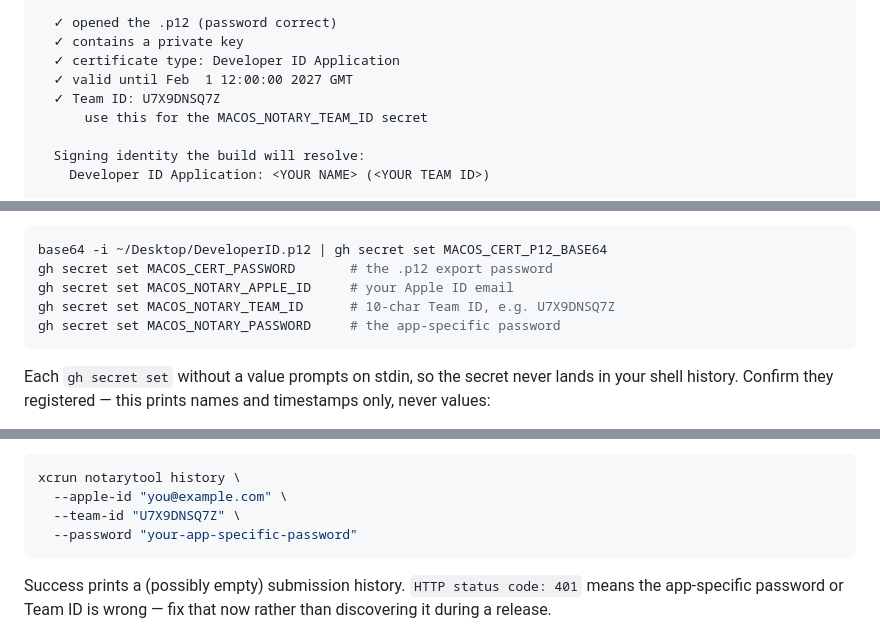
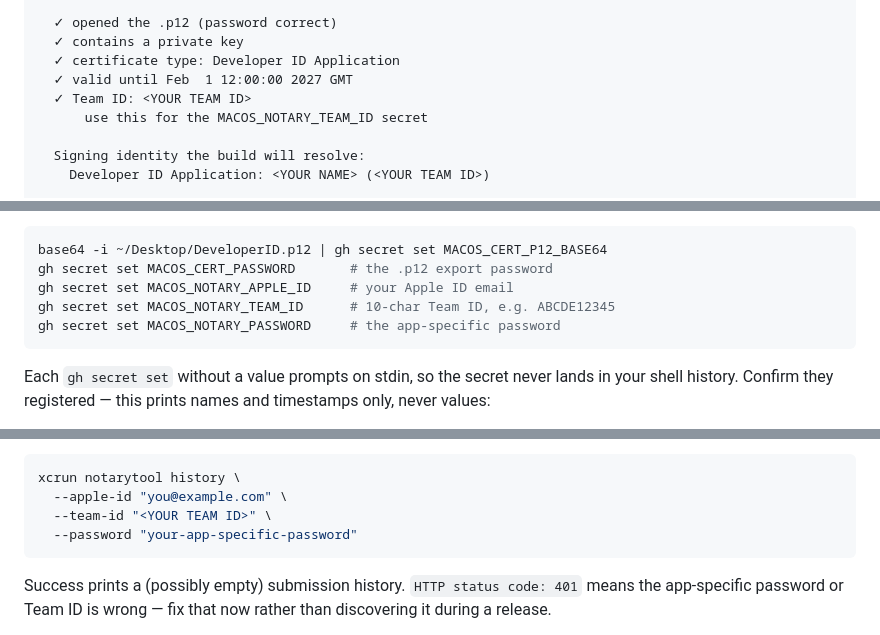
Before and after one commit to AES256Afro/VideoKidnapper, a Markdown page: packaging/macos/README.md, 3 parts joined by grey strips. Rendered like a GitHub page.

Commit message:
docs: placeholder the remaining Apple Team ID mentions
The previous commit only replaced the Team ID on the signing-identity
line. Three further literal mentions remained in the same file.

Co-Authored-By: Claude Opus 5 <noreply@anthropic.com>

````diff
--- a/packaging/macos/README.md
+++ b/packaging/macos/README.md
@@ -110,7 +110,7 @@ Checking DeveloperID.p12
   ✓ contains a private key
   ✓ certificate type: Developer ID Application
   ✓ valid until Feb  1 12:00:00 2027 GMT
-  ✓ Team ID: U7X9DNSQ7Z
+  ✓ Team ID: <YOUR TEAM ID>
       use this for the MACOS_NOTARY_TEAM_ID secret
 
   Signing identity the build will resolve:
@@ -142,7 +142,7 @@ secret values into a chat, an issue, or a commit:
 base64 -i ~/Desktop/DeveloperID.p12 | gh secret set MACOS_CERT_P12_BASE64
 gh secret set MACOS_CERT_PASSWORD       # the .p12 export password
 gh secret set MACOS_NOTARY_APPLE_ID     # your Apple ID email
-gh secret set MACOS_NOTARY_TEAM_ID      # 10-char Team ID, e.g. U7X9DNSQ7Z
+gh secret set MACOS_NOTARY_TEAM_ID      # 10-char Team ID, e.g. ABCDE12345
 gh secret set MACOS_NOTARY_PASSWORD     # the app-specific password
 ```
 
@@ -168,7 +168,7 @@ This authenticates against Apple without submitting anything:
 ```bash
 xcrun notarytool history \
   --apple-id "you@example.com" \
-  --team-id "U7X9DNSQ7Z" \
+  --team-id "<YOUR TEAM ID>" \
   --password "your-app-specific-password"
 ```
 
````
